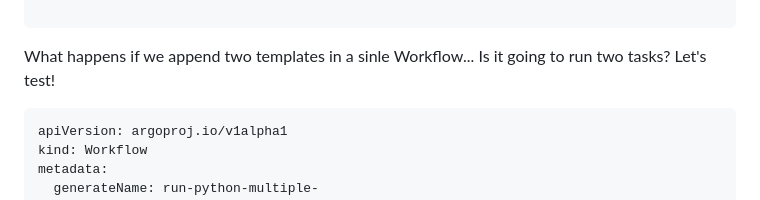
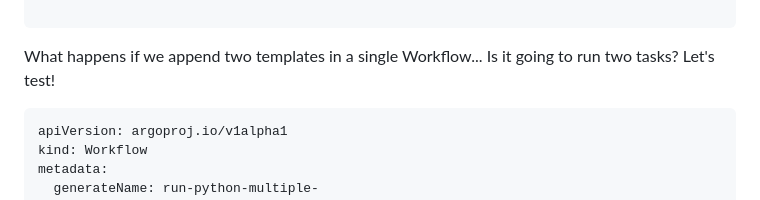
Before and after one commit to sg-w/argowf-course, a Markdown page: 2.workflows.md, the part around the change. Drawn GitHub-style.

````diff
--- a/2.workflows.md
+++ b/2.workflows.md
@@ -119,7 +119,7 @@ spec:
 ```
 
 
-What happens if we append two templates in a sinle Workflow... Is it going to run two tasks? Let's test!
+What happens if we append two templates in a single Workflow... Is it going to run two tasks? Let's test!
 
 ```yaml
 apiVersion: argoproj.io/v1alpha1
````
